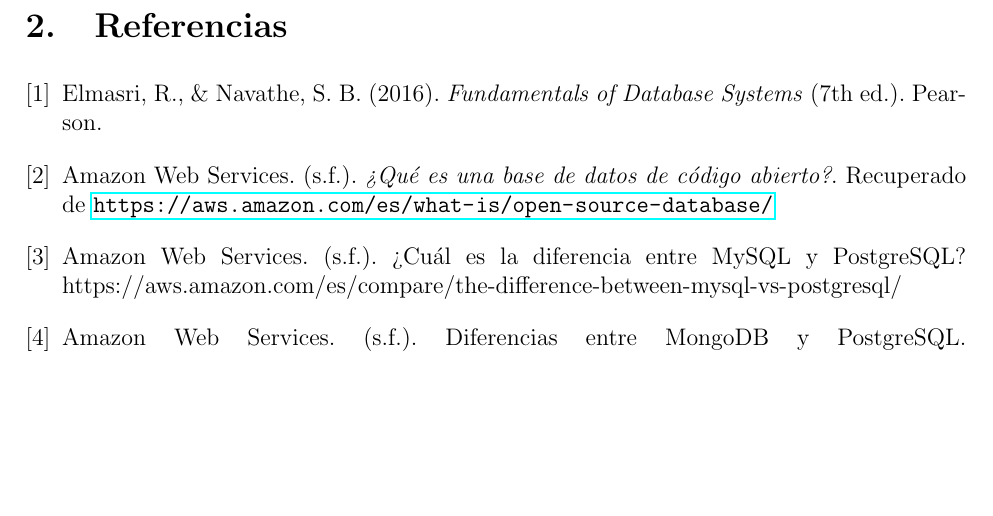
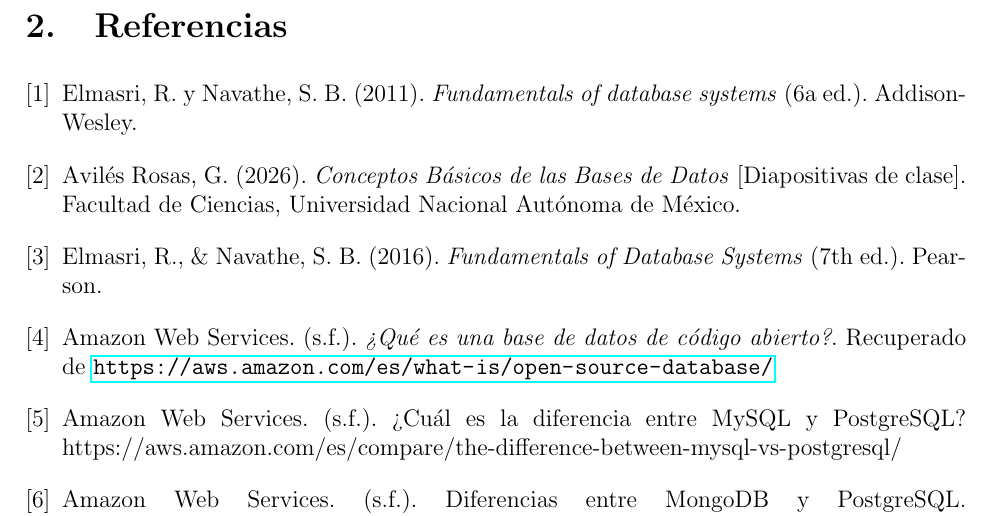
Before and after one commit to diegocist/Bases-Practicas-LFBI, a LaTeX document (main.tex, which reads Preguntas/referencias.tex): part of page 9 of 9, cut so that both start at the same text, the shorter picture padded with empty space. Compiled offline with pdfLaTeX.

Commit message:
Agregar las ultimas referencias

```diff
--- a/Preguntas/referencias.tex
+++ b/Preguntas/referencias.tex
@@ -1,5 +1,11 @@
 \renewcommand{\refname}{\section{Referencias}}
 \begin{thebibliography}{9}
+
+\bibitem{FDS-Elmasri-Navathe}
+Elmasri, R. y Navathe, S. B. (2011). \textit{Fundamentals of database systems} (6a ed.). Addison-Wesley.
+
+\bibitem{01ConceptosBasicos}
+Avilés Rosas, G. (2026). \textit{Conceptos Básicos de las Bases de Datos} [Diapositivas de clase]. Facultad de Ciencias, Universidad Nacional Autónoma de México.
 
 \bibitem{elmasri2016}
 Elmasri, R., \& Navathe, S. B. (2016). \textit{Fundamentals of Database Systems} (7th ed.). Pearson.
```
